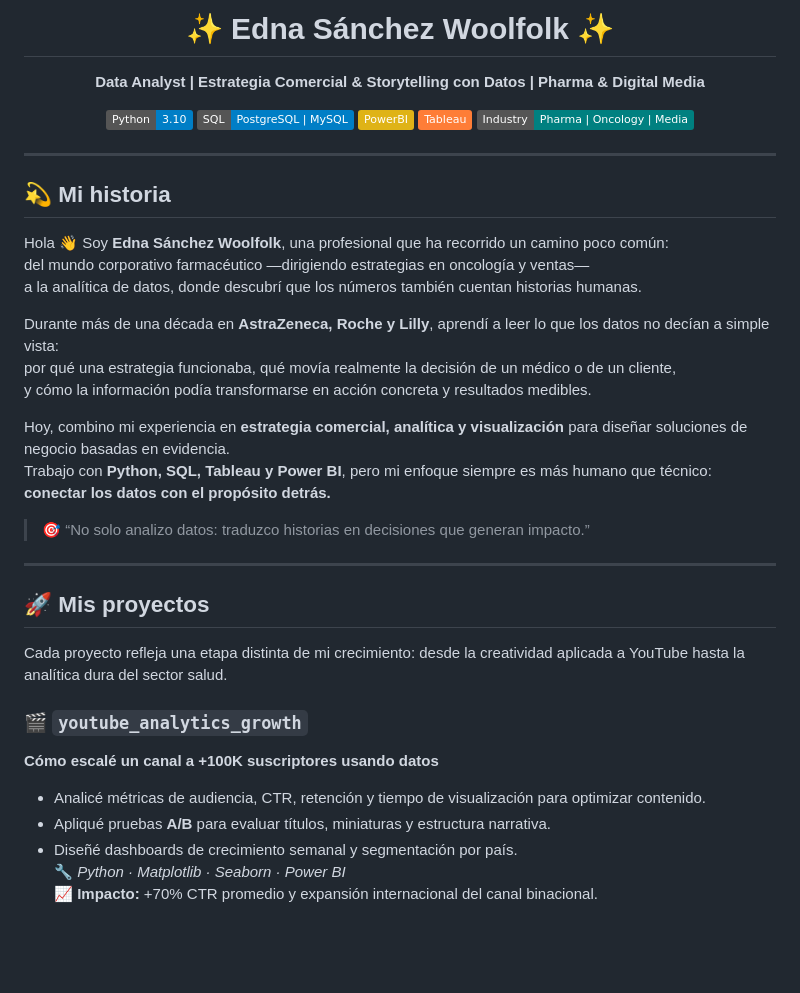
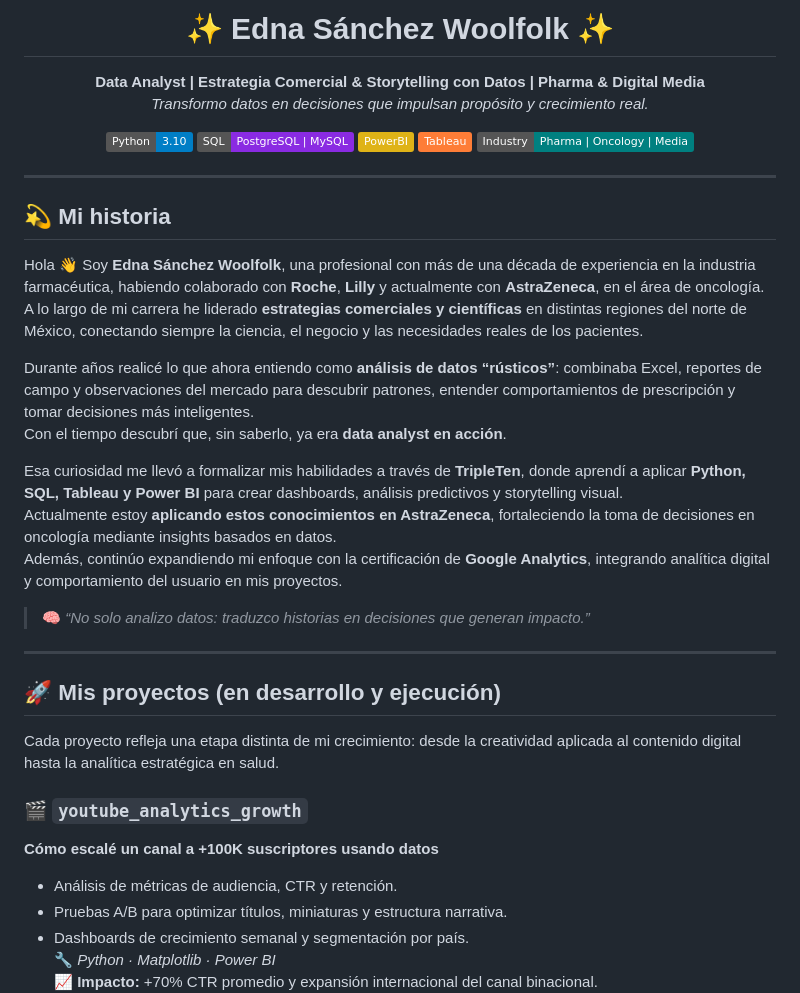
Before and after one commit to ednasanchez-analytics/ednasanchez-analytics, a Markdown page: README.md, the part around one of its changes. Rendered like a GitHub page; badges without logos; blank space fills up the shorter version.

```diff
--- a/README.md
+++ b/README.md
@@ -1,41 +1,45 @@
-<h1 align="center">✨ Edna Sánchez Woolfolk ✨</h1>
-<p align="center"><b>Data Analyst | Estrategia Comercial & Storytelling con Datos | Pharma & Digital Media</b></p>
+<h1 align="center" style="color:#5C5CFF">✨ Edna Sánchez Woolfolk ✨</h1>
 <p align="center">
-<img src="https://img.shields.io/badge/Python-3.10-blue?logo=python">
-<img src="https://img.shields.io/badge/SQL-PostgreSQL%20%7C%20MySQL-blue">
-<img src="https://img.shields.io/badge/PowerBI-yellow?logo=powerbi">
-<img src="https://img.shields.io/badge/Tableau-orange?logo=tableau">
-<img src="https://img.shields.io/badge/Industry-Pharma%20%7C%20Oncology%20%7C%20Media-teal">
+  <b>Data Analyst | Estrategia Comercial & Storytelling con Datos | Pharma & Digital Media</b><br>
+  <i>Transformo datos en decisiones que impulsan propósito y crecimiento real.</i>
+</p>
+
+<p align="center">
+  <img src="https://img.shields.io/badge/Python-3.10-blue?logo=python">
+  <img src="https://img.shields.io/badge/SQL-PostgreSQL%20%7C%20MySQL-blueviolet">
+  <img src="https://img.shields.io/badge/PowerBI-yellow?logo=powerbi">
+  <img src="https://img.shields.io/badge/Tableau-orange?logo=tableau">
+  <img src="https://img.shields.io/badge/Industry-Pharma%20%7C%20Oncology%20%7C%20Media-teal">
 </p>
 
 ---
 
 ## 💫 Mi historia
 
-Hola 👋 Soy **Edna Sánchez Woolfolk**, una profesional que ha recorrido un camino poco común:
-del mundo corporativo farmacéutico —dirigiendo estrategias en oncología y ventas—
-a la analítica de datos, donde descubrí que los números también cuentan historias humanas.
 
-Durante más de una década en **AstraZeneca, Roche y Lilly**, aprendí a leer lo que los datos no decían a simple vista:
-por qué una estrategia funcionaba, qué movía realmente la decisión de un médico o de un cliente,
-y cómo la información podía transformarse en acción concreta y resultados medibles.
+Hola 👋 Soy **Edna Sánchez Woolfolk**, una profesional con más de una década de experiencia en la industria farmacéutica, habiendo colaborado con **Roche**, **Lilly** y actualmente con **AstraZeneca**, en el área de oncología.
+A lo largo de mi carrera he liderado **estrategias comerciales y científicas** en distintas regiones del norte de México, conectando siempre la ciencia, el negocio y las necesidades reales de los pacientes.
 
-Hoy, combino mi experiencia en **estrategia comercial, analítica y visualización** para diseñar soluciones de negocio basadas en evidencia.
-Trabajo con **Python, SQL, Tableau y Power BI**, pero mi enfoque siempre es más humano que técnico:
-**conectar los datos con el propósito detrás.**
+Durante años realicé lo que ahora entiendo como **análisis de datos “rústicos”**: combinaba Excel, reportes de campo y observaciones del mercado para descubrir patrones, entender comportamientos de prescripción y tomar decisiones más inteligentes.
+Con el tiempo descubrí que, sin saberlo, ya era **data analyst en acción**.
 
-> 🎯 “No solo analizo datos: traduzco historias en decisiones que generan impacto.”
+Esa curiosidad me llevó a formalizar mis habilidades a través de **TripleTen**, donde aprendí a aplicar **Python, SQL, Tableau y Power BI** para crear dashboards, análisis predictivos y storytelling visual.
+Actualmente estoy **aplicando estos conocimientos en AstraZeneca**, fortaleciendo la toma de decisiones en oncología mediante insights basados en datos.
+Además, continúo expandiendo mi enfoque con la certificación de **Google Analytics**, integrando analítica digital y comportamiento del usuario en mis proyectos.
+
+> 🧠 *“No solo analizo datos: traduzco historias en decisiones que generan impacto.”*
+
 
 ---
 
-## 🚀 Mis proyectos
+## 🚀 Mis proyectos (en desarrollo y ejecución)
 
-Cada proyecto refleja una etapa distinta de mi crecimiento: desde la creatividad aplicada a YouTube hasta la analítica dura del sector salud.
+Cada proyecto refleja una etapa distinta de mi crecimiento: desde la creatividad aplicada al contenido digital hasta la analítica estratégica en salud.
 
 ### 🎬 `youtube_analytics_growth`
 **Cómo escalé un canal a +100K suscriptores usando datos**
-- Analicé métricas de audiencia, CTR, retención y tiempo de visualización para optimizar contenido.
-- Apliqué pruebas **A/B** para evaluar títulos, miniaturas y estructura narrativa.
-- Diseñé dashboards de crecimiento semanal y segmentación por país.
-🔧 *Python · Matplotlib · Seaborn · Power BI*
+- Análisis de métricas de audiencia, CTR y retención.
+- Pruebas A/B para optimizar títulos, miniaturas y estructura narrativa.
+- Dashboards de crecimiento semanal y segmentación por país.
+🔧 *Python · Matplotlib · Power BI*
 📈 **Impacto:** +70% CTR promedio y expansión internacional del canal binacional.
```
Also changed, not shown: other parts of README.md (+37 -35 lines).
